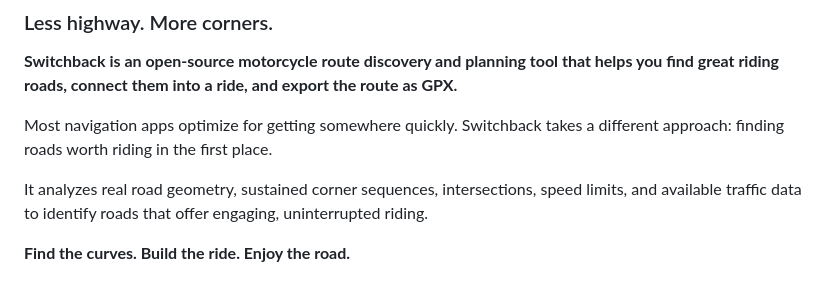
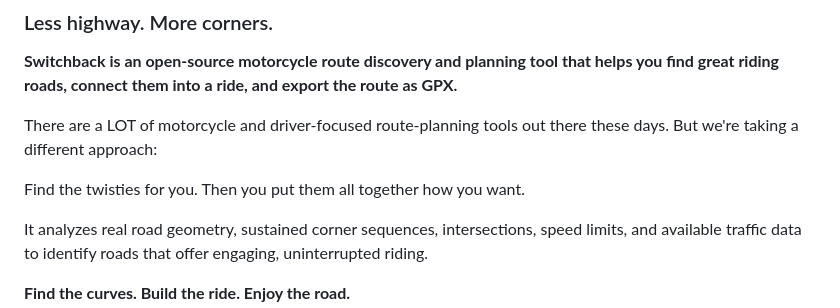
Before and after one commit to smaniktahla/switchback, a Markdown page: README.md, the part around the change. Drawn GitHub-style; blank space fills up the shorter version.

Commit message:
Revise README to emphasize unique route planning approach
Updated the description to highlight the unique approach of Switchback in motorcycle route planning.

```diff
--- a/README.md
+++ b/README.md
@@ -4,7 +4,9 @@
 
 **Switchback is an open-source motorcycle route discovery and planning tool that helps you find great riding roads, connect them into a ride, and export the route as GPX.**
 
-Most navigation apps optimize for getting somewhere quickly. Switchback takes a different approach: finding roads worth riding in the first place.
+There are a LOT of motorcycle and driver-focused route-planning tools out there these days. But we're taking a different approach:
+
+Find the twisties for you. Then you put them all together how you want.
 
 It analyzes real road geometry, sustained corner sequences, intersections, speed limits, and available traffic data to identify roads that offer engaging, uninterrupted riding.
 
```
